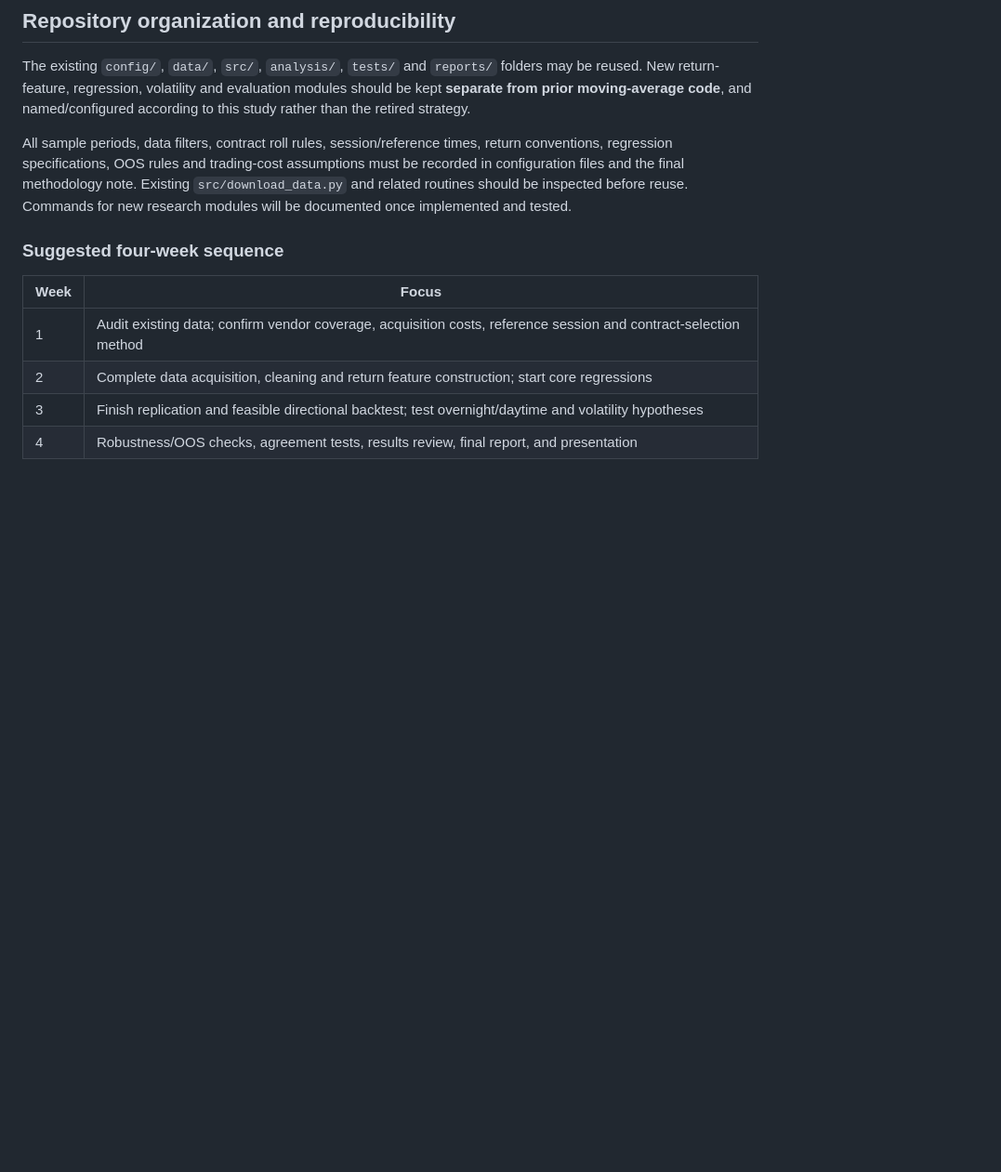
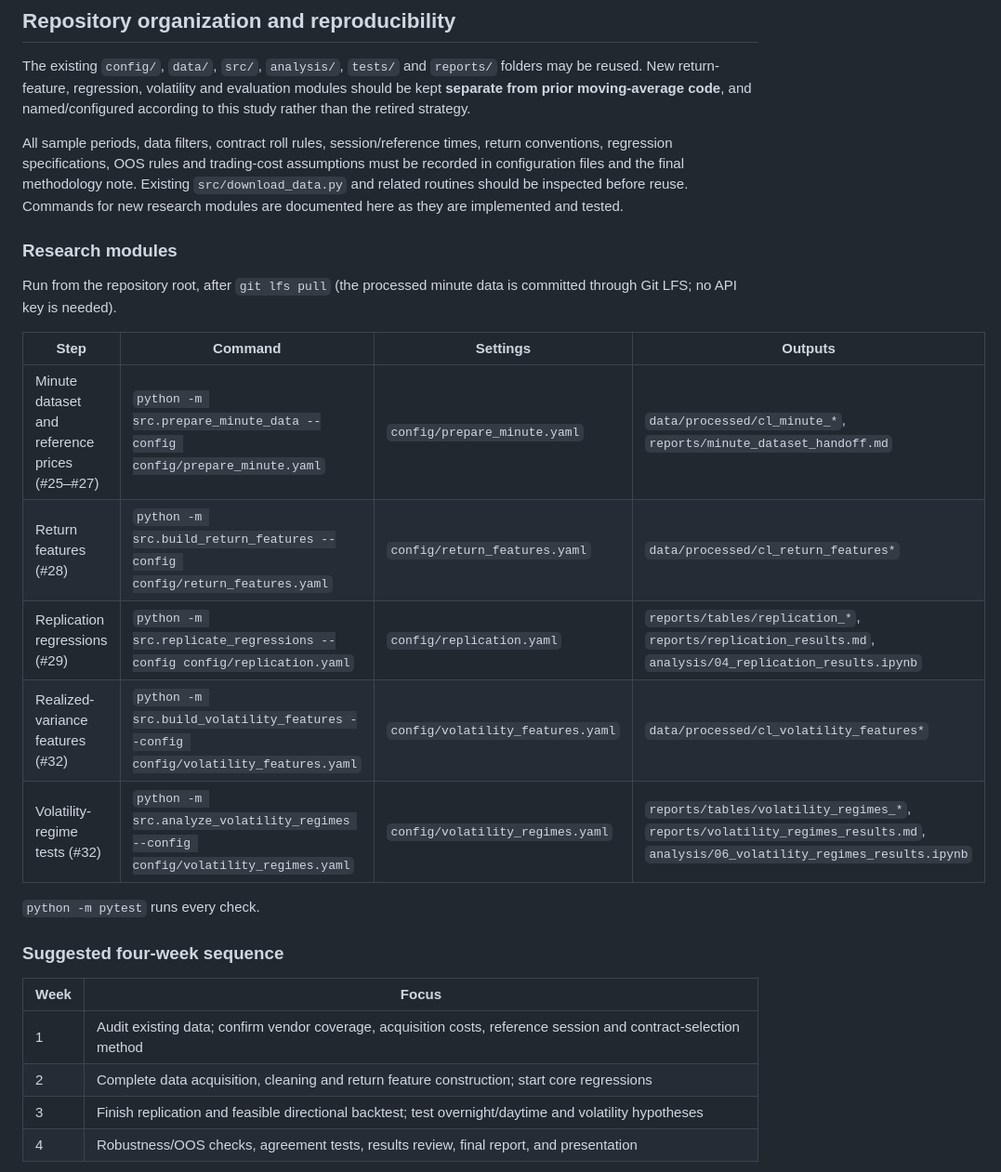
Before and after one commit to gwino/futures-project-group3, a Markdown page: README.md, the part around the change. Shown at 93% size. Drawn GitHub-style; blank space fills up the shorter version.

```diff
--- a/README.md
+++ b/README.md
@@ -111,7 +111,21 @@ Specific issue owners and reviewers are to be confirmed by the team for the **re
 
 The existing `config/`, `data/`, `src/`, `analysis/`, `tests/` and `reports/` folders may be reused. New return-feature, regression, volatility and evaluation modules should be kept **separate from prior moving-average code**, and named/configured according to this study rather than the retired strategy.
 
-All sample periods, data filters, contract roll rules, session/reference times, return conventions, regression specifications, OOS rules and trading-cost assumptions must be recorded in configuration files and the final methodology note. Existing `src/download_data.py` and related routines should be inspected before reuse. Commands for new research modules will be documented once implemented and tested.
+All sample periods, data filters, contract roll rules, session/reference times, return conventions, regression specifications, OOS rules and trading-cost assumptions must be recorded in configuration files and the final methodology note. Existing `src/download_data.py` and related routines should be inspected before reuse. Commands for new research modules are documented here as they are implemented and tested.
+
+### Research modules
+
+Run from the repository root, after `git lfs pull` (the processed minute data is committed through Git LFS; no API key is needed).
+
+| Step | Command | Settings | Outputs |
+| --- | --- | --- | --- |
+| Minute dataset and reference prices (#25–#27) | `python -m src.prepare_minute_data --config config/prepare_minute.yaml` | `config/prepare_minute.yaml` | `data/processed/cl_minute_*`, `reports/minute_dataset_handoff.md` |
+| Return features (#28) | `python -m src.build_return_features --config config/return_features.yaml` | `config/return_features.yaml` | `data/processed/cl_return_features*` |
+| Replication regressions (#29) | `python -m src.replicate_regressions --config config/replication.yaml` | `config/replication.yaml` | `reports/tables/replication_*`, `reports/replication_results.md`, `analysis/04_replication_results.ipynb` |
+| Realized-variance features (#32) | `python -m src.build_volatility_features --config config/volatility_features.yaml` | `config/volatility_features.yaml` | `data/processed/cl_volatility_features*` |
+| Volatility-regime tests (#32) | `python -m src.analyze_volatility_regimes --config config/volatility_regimes.yaml` | `config/volatility_regimes.yaml` | `reports/tables/volatility_regimes_*`, `reports/volatility_regimes_results.md`, `analysis/06_volatility_regimes_results.ipynb` |
+
+`python -m pytest` runs every check.
 
 ### Suggested four-week sequence
 
```
Also changed, not shown: reports/volatility_regimes_results.md (added, +129 -0 lines), reports/figures/volatility_regimes_by_year.png (added), reports/figures/volatility_regimes_measures.png (added), reports/figures/volatility_regimes_oos.png (added), reports/figures/volatility_regimes_slopes.png (added), 13 other files.
